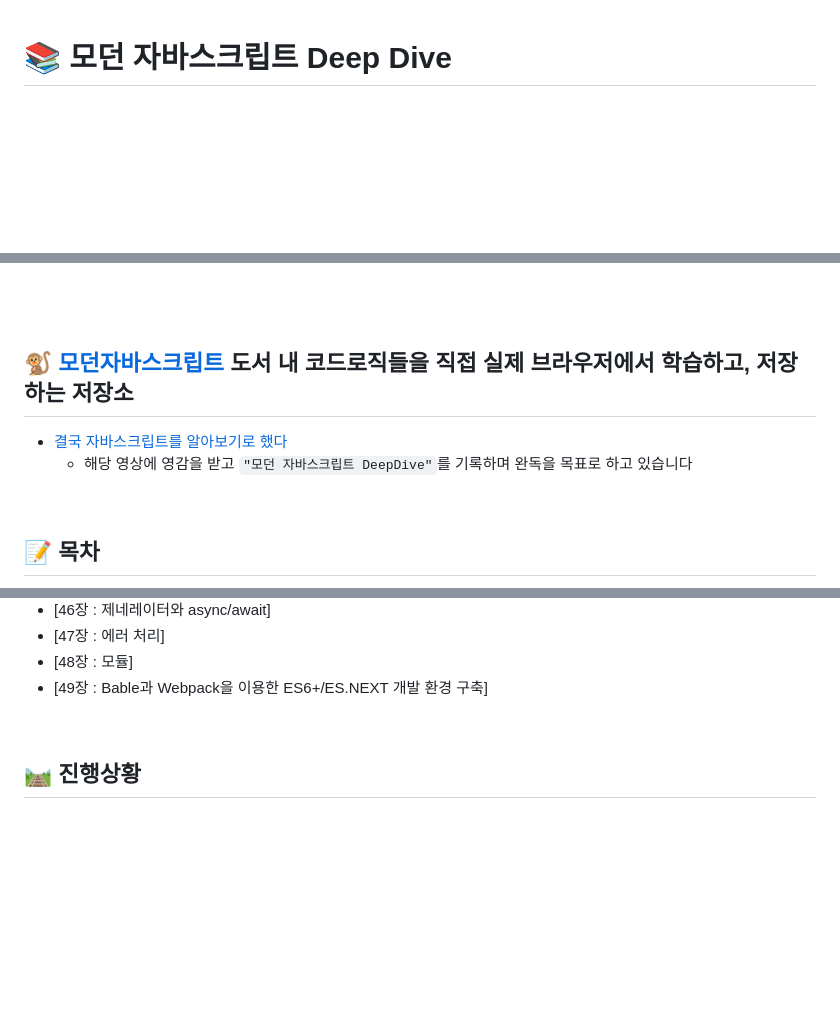
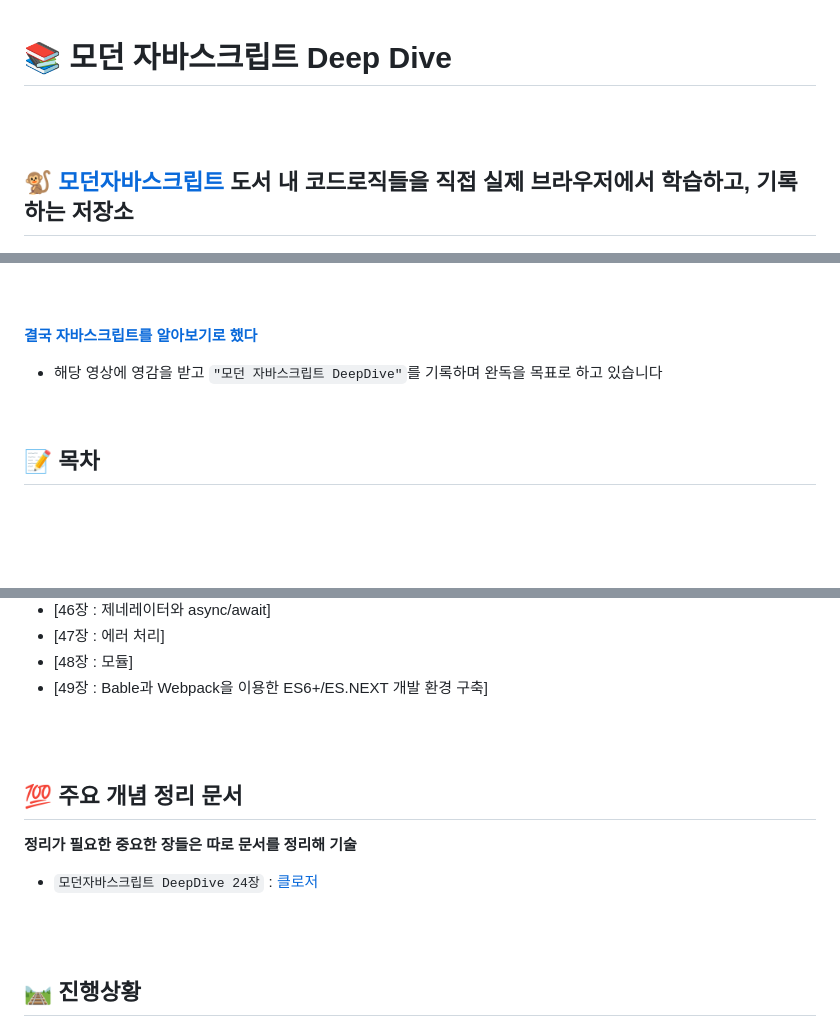
Before and after one commit to suwan98/modern-javascript, a Markdown page: README.md, 3 parts joined by grey strips. Rendered like a GitHub page; blank space fills up the shorter version.

Commit message:
🚧 README.md Modify

```diff
--- a/README.md
+++ b/README.md
@@ -2,6 +2,8 @@
 
 <br />
 <br />
+
+## 🐒 [모던자바스크립트](https://www.yes24.com/Product/Goods/92742567) 도서 내 코드로직들을 직접 실제 브라우저에서 학습하고, 기록하는 저장소
 
 <p align="center">
 <img src="./assets/book-thumbnail.png" style="width:400px; height:400px;" />
@@ -10,10 +12,9 @@
 <br />
 <br />
 
-## 🐒 [모던자바스크립트](https://www.yes24.com/Product/Goods/92742567) 도서 내 코드로직들을 직접 실제 브라우저에서 학습하고, 저장하는 저장소
+**[결국 자바스크립트를 알아보기로 했다](https://www.**youtube**.com/watch?v=HoqMPUkzMSA&t=524s)**
 
-- [결국 자바스크립트를 알아보기로 했다](https://www.**youtube**.com/watch?v=HoqMPUkzMSA&t=524s)
-  - 해당 영상에 영감을 받고 `"모던 자바스크립트 DeepDive"`를 기록하며 완독을 목표로 하고 있습니다
+- 해당 영상에 영감을 받고 `"모던 자바스크립트 DeepDive"`를 기록하며 완독을 목표로 하고 있습니다
 
 <br />
 
@@ -74,6 +74,16 @@
 - [48장 : 모듈]
 - [49장 : Bable과 Webpack을 이용한 ES6+/ES.NEXT 개발 환경 구축]
 
+<br />
+<br />
+
+## 💯 주요 개념 정리 문서
+
+**정리가 필요한 중요한 장들은 따로 문서를 정리해 기술**
+
+- `모던자바스크립트 DeepDive 24장` : [ 클로저](./src/docs/24_closure.md)
+
+<br />
 <br />
 
 ## 🛤️ 진행상황
```
Also changed, not shown: other parts of README.md (+0 -1 lines).
